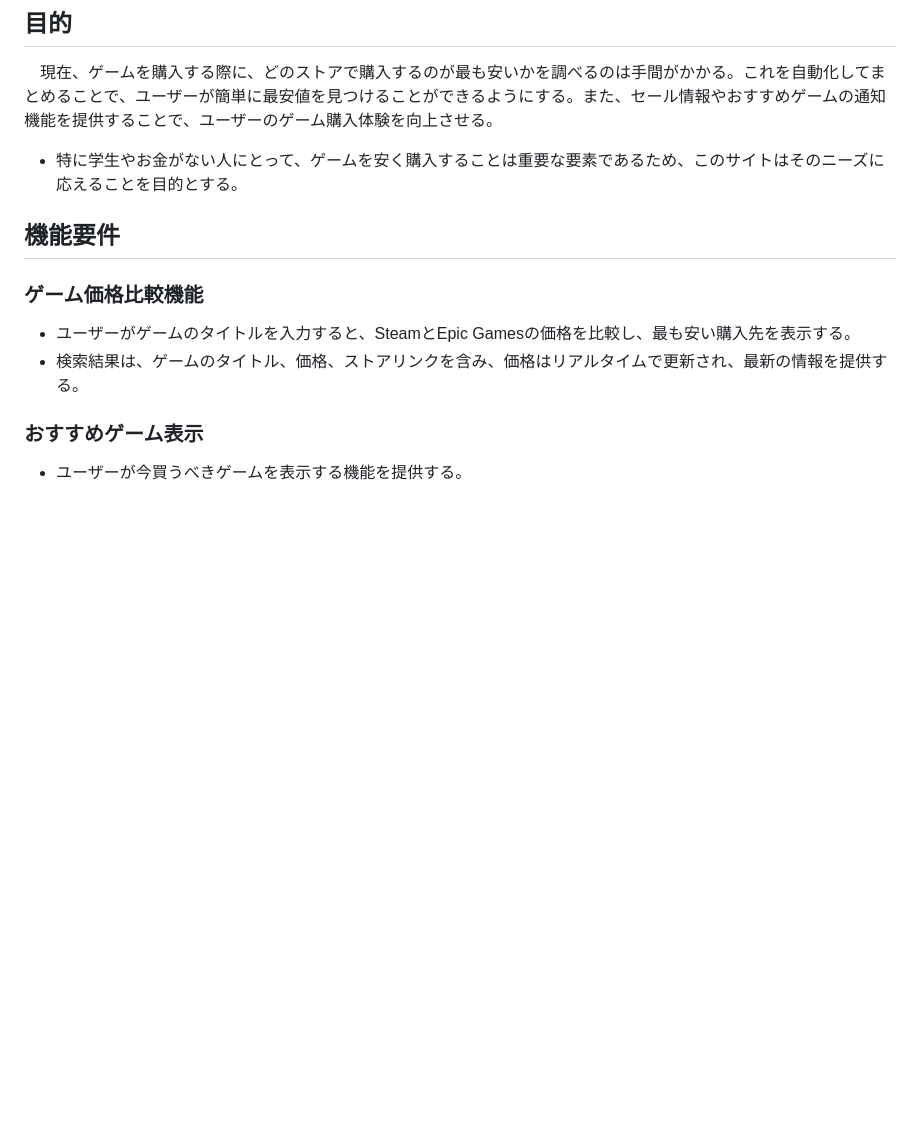
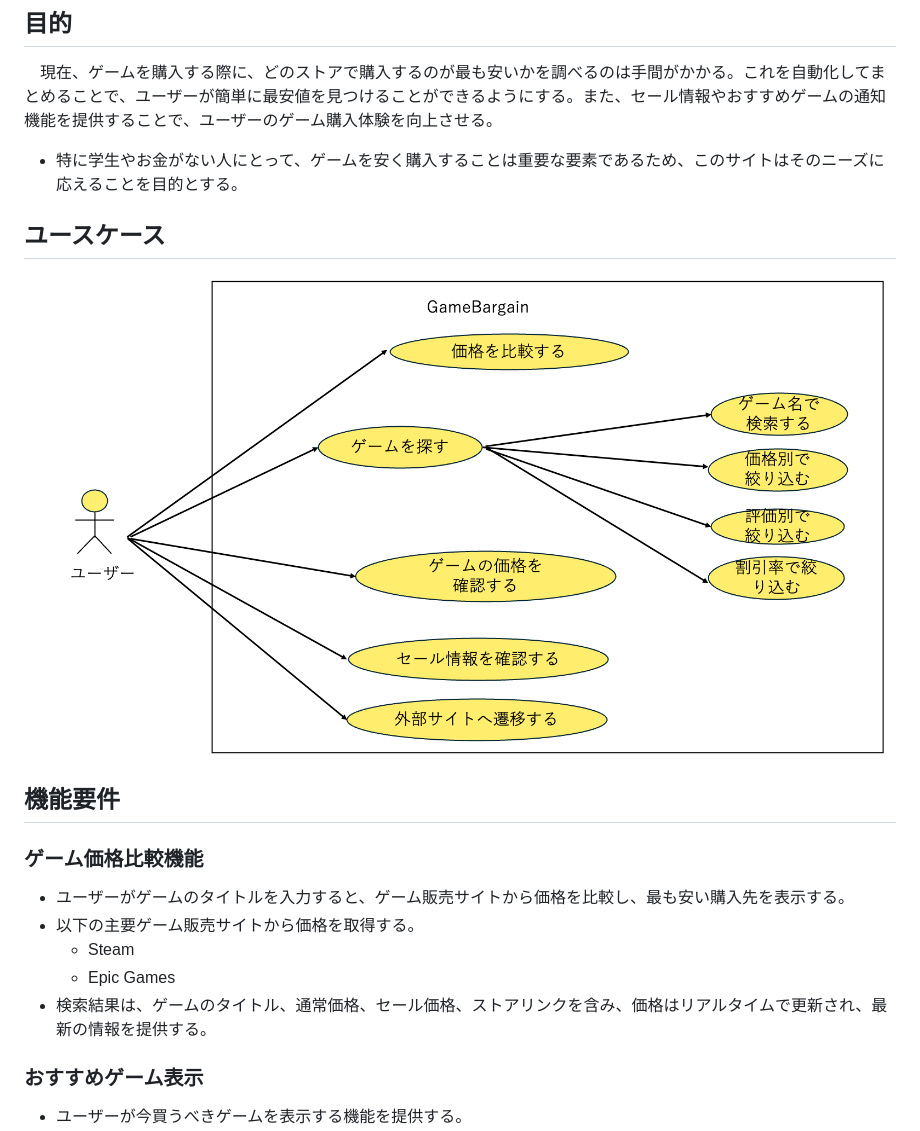
Before and after one commit to saboriyo/GameBargain, a Markdown page: 要件定義.md, the part around the change. Rendered like a GitHub page; pictures changed too: image.png (added); blank space fills up the shorter version.

Commit message:
done 要件定義

```diff
--- a/要件定義.md
+++ b/要件定義.md
@@ -22,10 +22,16 @@
 ## 目的
 　現在、ゲームを購入する際に、どのストアで購入するのが最も安いかを調べるのは手間がかかる。これを自動化してまとめることで、ユーザーが簡単に最安値を見つけることができるようにする。また、セール情報やおすすめゲームの通知機能を提供することで、ユーザーのゲーム購入体験を向上させる。
 - 特に学生やお金がない人にとって、ゲームを安く購入することは重要な要素であるため、このサイトはそのニーズに応えることを目的とする。
+
+## ユースケース
+![alt text](image.png)
 ## 機能要件
 ### ゲーム価格比較機能
-- ユーザーがゲームのタイトルを入力すると、SteamとEpic Gamesの価格を比較し、最も安い購入先を表示する。
-- 検索結果は、ゲームのタイトル、価格、ストアリンクを含み、価格はリアルタイムで更新され、最新の情報を提供する。
+- ユーザーがゲームのタイトルを入力すると、ゲーム販売サイトから価格を比較し、最も安い購入先を表示する。
+- 以下の主要ゲーム販売サイトから価格を取得する。
+  - Steam
+  - Epic Games
+- 検索結果は、ゲームのタイトル、通常価格、セール価格、ストアリンクを含み、価格はリアルタイムで更新され、最新の情報を提供する。
 
 ### おすすめゲーム表示
 - ユーザーが今買うべきゲームを表示する機能を提供する。
```
